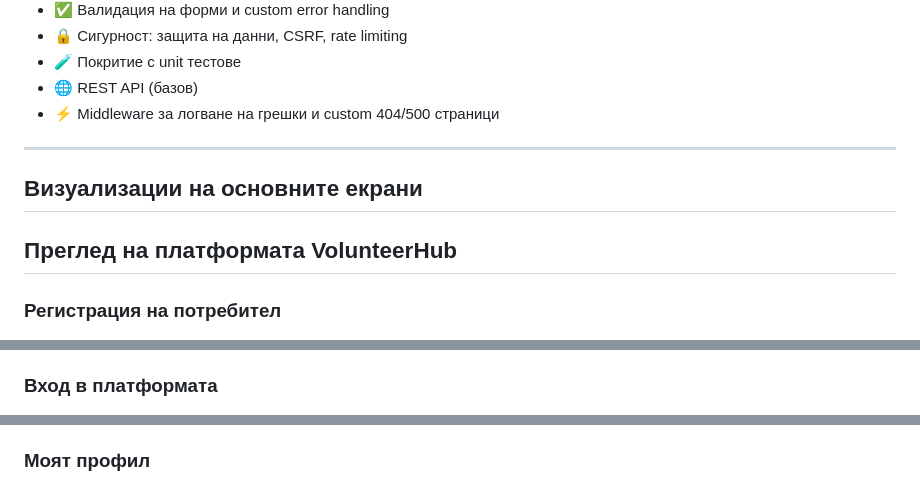
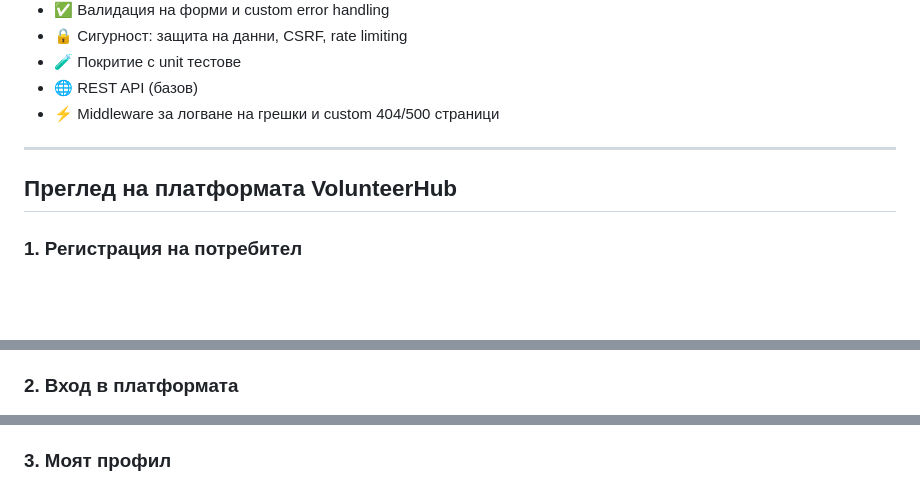
Before and after one commit to Yoan-Stanislav/VolunteerHub, a Markdown page: README.md, 3 parts joined by grey strips. GitHub-like rendering; blank space fills up the shorter version.

```diff
--- a/README.md
+++ b/README.md
@@ -21,19 +21,17 @@ VolunteerHub е уеб приложение за управление на до
 ---
 
 
-## Визуализации на основните екрани
-
 ## Преглед на платформата VolunteerHub
 
-### Регистрация на потребител
+### 1. Регистрация на потребител
 ![Регистрация](Screenshot3.png)
 *Форма за регистрация на нов доброволец с проверки.*
 
-### Вход в платформата
+### 2. Вход в платформата
 ![Вход](Screenshot4.png)
 *Екран за вход с име и парола.*
 
-### Моят профил
+### 3. Моят профил
 ![Моят профил](Screenshot5.png)
 *Детайли за профила и възможност за редакция.*
 
```
Also changed, not shown: other parts of README.md (+6 -6 lines).
